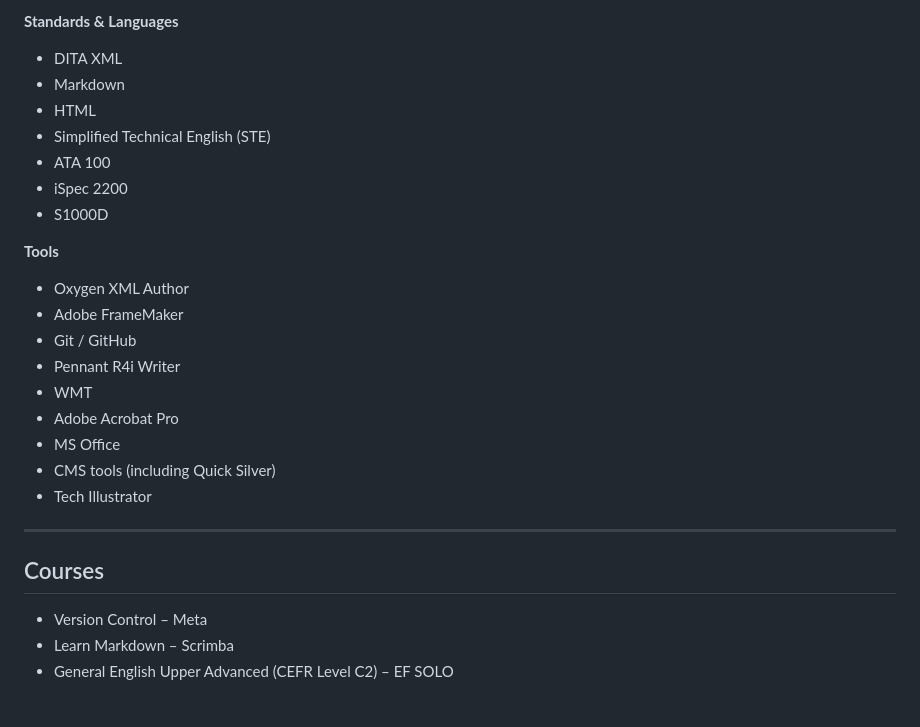
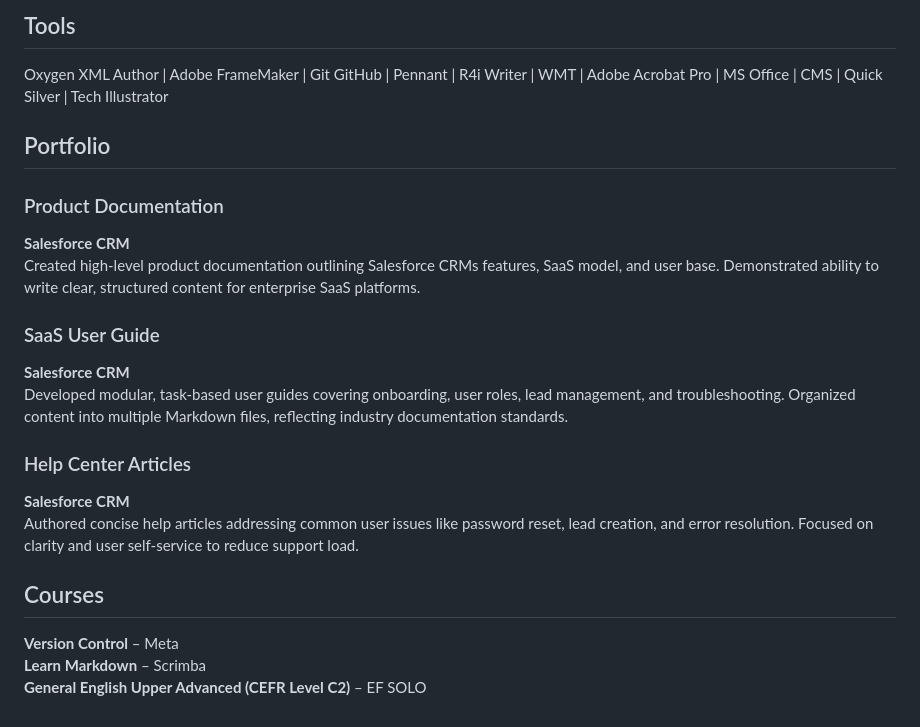
Before and after one commit to joblorien/Softech_Resume, a Markdown page: README.md, the part around one of its changes. GitHub-like rendering.

```diff
--- a/README.md
+++ b/README.md
@@ -67,28 +45,22 @@ Apr 2021 – Sep 2021 · Remote
 
-**Standards & Languages**
-- DITA XML
-- Markdown
-- HTML
-- Simplified Technical English (STE)
-- ATA 100
-- iSpec 2200
-- S1000D
+## Tools
+Oxygen XML Author | Adobe FrameMaker | Git GitHub | Pennant | R4i Writer | WMT | Adobe Acrobat Pro | MS Office | CMS | Quick Silver | Tech Illustrator
 
-**Tools**
-- Oxygen XML Author
-- Adobe FrameMaker
-- Git / GitHub
-- Pennant R4i Writer
-- WMT
-- Adobe Acrobat Pro
-- MS Office
-- CMS tools (including Quick Silver)
-- Tech Illustrator
+## Portfolio
 
----
+### Product Documentation
+**Salesforce CRM**
+Created high-level product documentation outlining Salesforce CRMs features, SaaS model, and user base. Demonstrated ability to write clear, structured content for enterprise SaaS platforms.
+
+### SaaS User Guide
+**Salesforce CRM**
+Developed modular, task-based user guides covering onboarding, user roles, lead management, and troubleshooting. Organized content into multiple Markdown files, reflecting industry documentation standards.
+
+### Help Center Articles
+**Salesforce CRM**
+Authored concise help articles addressing common user issues like password reset, lead creation, and error resolution. Focused on clarity and user self-service to reduce support load.
 
 ## Courses
-
-- Version Control – Meta
-- Learn Markdown – Scrimba
-- General English Upper Advanced (CEFR Level C2) – EF SOLO
+**Version Control** – Meta
+**Learn Markdown** – Scrimba
+**General English Upper Advanced (CEFR Level C2)** – EF SOLO
```
Also changed, not shown: other parts of README.md (+26 -48 lines).
